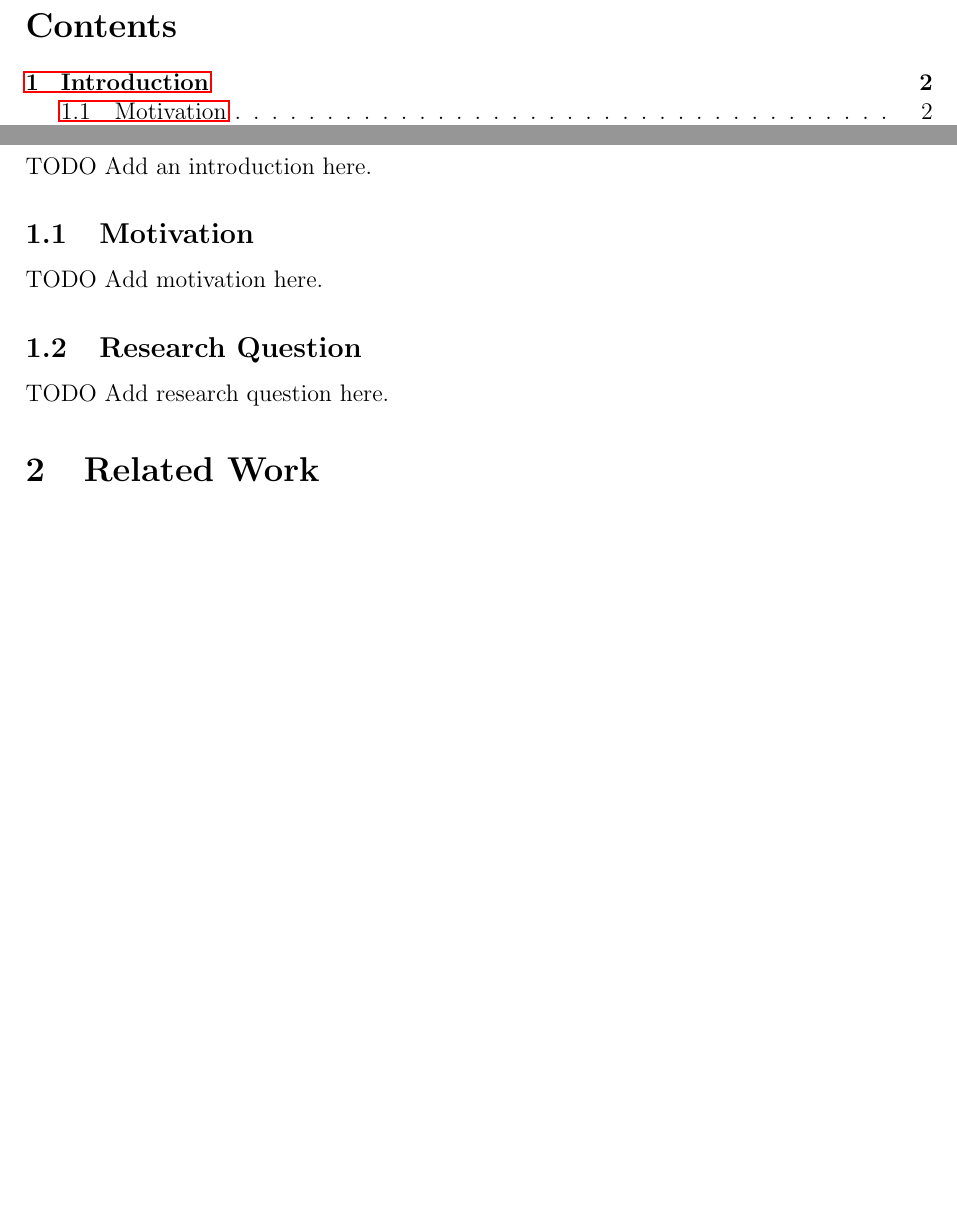
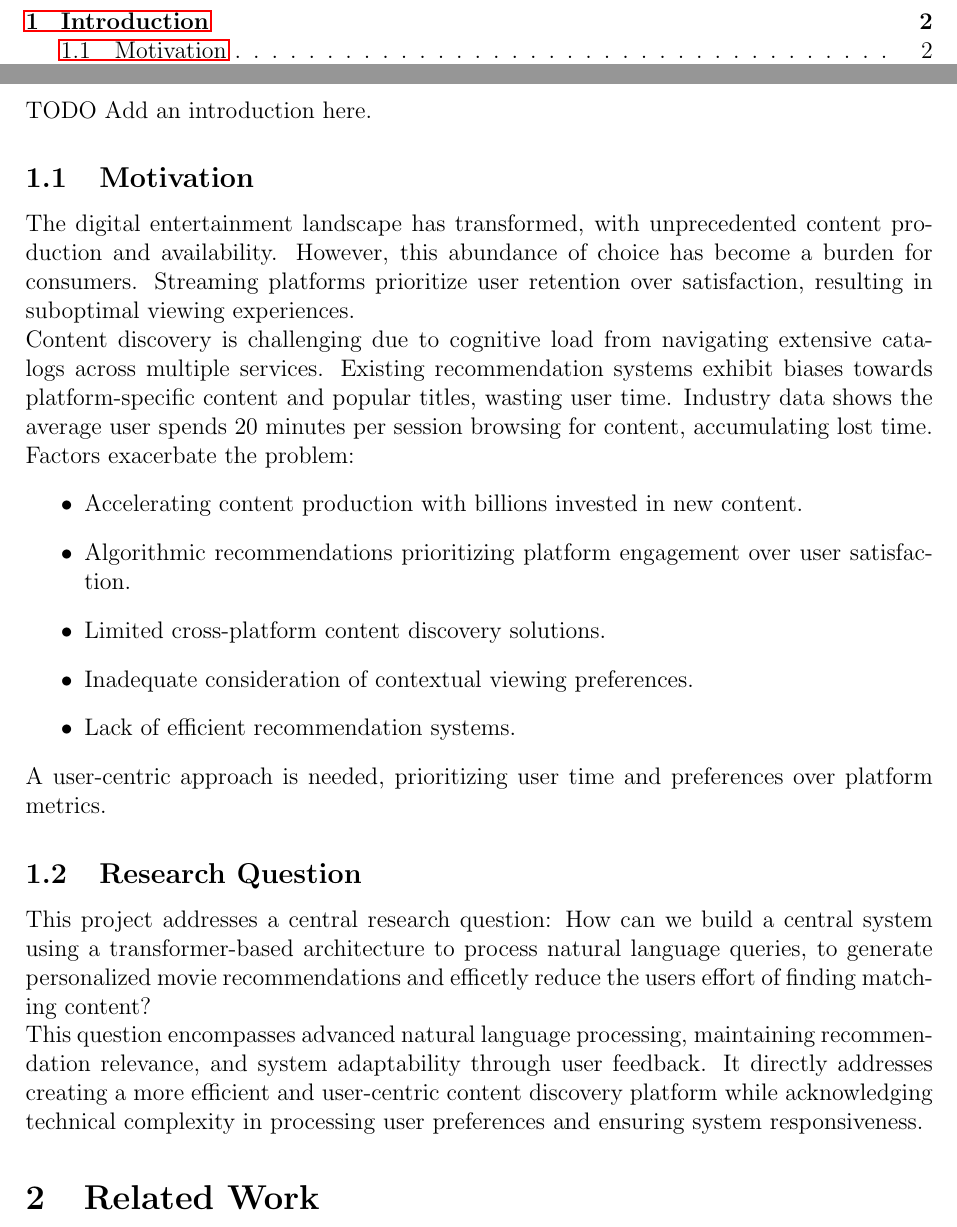
Before and after one commit to IImpaq/air-2024, a LaTeX document (report/src/main.tex): two parts of pages 2 and 3 of 3 before the commit and two parts of pages 2 and 3 of 4 after it, joined at a grey line, cut at the place of the change, the shorter picture padded with empty space. Compiled offline with pdfLaTeX.

Commit message:
report: added introduction chapter

```diff
--- a/report/src/main.tex
+++ b/report/src/main.tex
@@ -42,11 +42,34 @@
 
   \subsection{Motivation}
 
-  TODO Add motivation here.
+  The digital entertainment landscape has transformed, with unprecedented content production and availability.
+  However, this abundance of choice has become a burden for consumers. Streaming platforms prioritize user retention
+  over satisfaction, resulting in suboptimal viewing experiences.
+
+  \noindent Content discovery is challenging due to cognitive load from navigating extensive catalogs across multiple services.
+  Existing recommendation systems exhibit biases towards platform-specific content and popular titles, wasting user time.
+  Industry data shows the average user spends 20 minutes per session browsing for content, accumulating lost time.
+
+  \noindent Factors exacerbate the problem:
+  \begin{itemize}
+    \item Accelerating content production with billions invested in new content.
+    \item Algorithmic recommendations prioritizing platform engagement over user satisfaction.
+    \item Limited cross-platform content discovery solutions.
+    \item Inadequate consideration of contextual viewing preferences.
+    \item Lack of efficient recommendation systems.
+  \end{itemize}
+
+  \noindent A user-centric approach is needed, prioritizing user time and preferences over platform metrics.
 
   \subsection{Research Question}
 
-  TODO Add research question here.
+  This project addresses a central research question:
+  How can we build a central system using a transformer-based architecture to process natural language queries,
+  to generate personalized movie recommendations and efficetly reduce the users effort of finding matching content?
+
+  \noindent This question encompasses advanced natural language processing, maintaining recommendation relevance, and system
+  adaptability through user feedback. It directly addresses creating a more efficient and user-centric content discovery
+  platform while acknowledging technical complexity in processing user preferences and ensuring system responsiveness.
 
   \section{Related Work}
 
```
